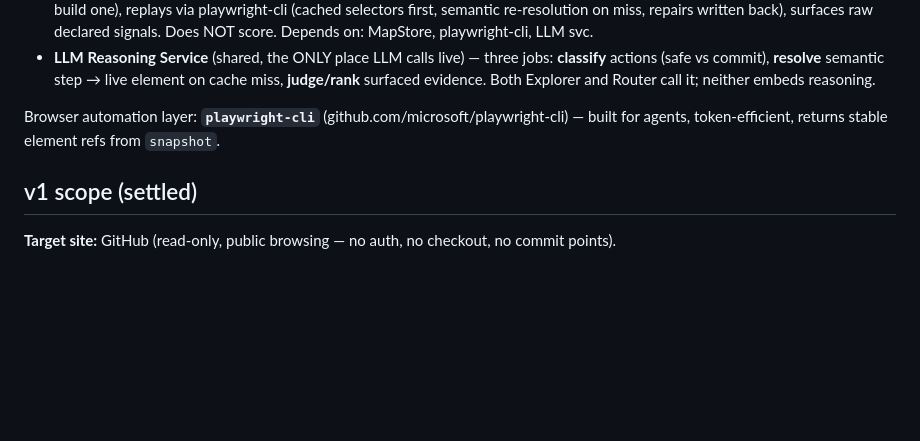
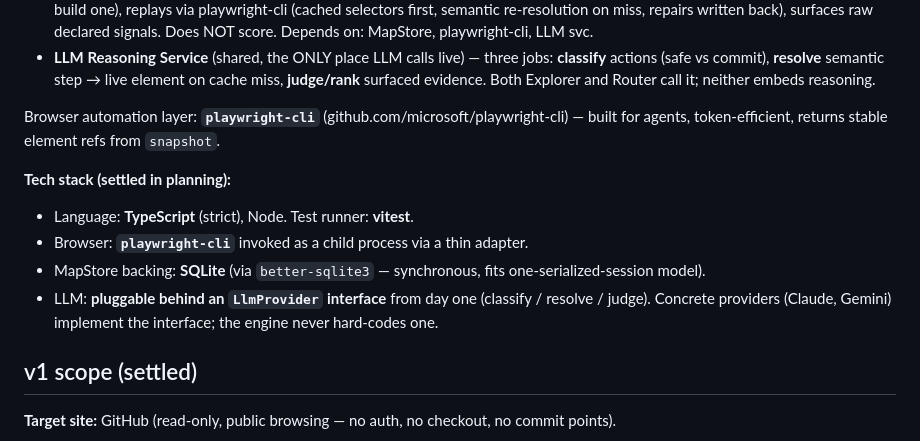
Before and after one commit to lucyfuur94/webnav-core, a Markdown page: CLAUDE.md, the part around the change. Drawn GitHub-style; blank space fills up the shorter version.

Commit message:
Add webnav implementation plan + lock tech stack in CLAUDE.md
13 bite-sized TDD tasks (TypeScript/Node, vitest, better-sqlite3,
pluggable LLM). Verified against the real playwright-cli surface
(session flag, snapshot YAML accessibility tree with inline /url).

Co-Authored-By: Claude Opus 4.8 <noreply@anthropic.com>

```diff
--- a/CLAUDE.md
+++ b/CLAUDE.md
@@ -48,6 +48,12 @@ One `webnav` CLI orchestrating three independently-testable components + a share
 
 Browser automation layer: **`playwright-cli`** (github.com/microsoft/playwright-cli) — built for agents, token-efficient, returns stable element refs from `snapshot`.
 
+**Tech stack (settled in planning):**
+- Language: **TypeScript** (strict), Node. Test runner: **vitest**.
+- Browser: **`playwright-cli`** invoked as a child process via a thin adapter.
+- MapStore backing: **SQLite** (via `better-sqlite3` — synchronous, fits one-serialized-session model).
+- LLM: **pluggable behind an `LlmProvider` interface** from day one (classify / resolve / judge). Concrete providers (Claude, Gemini) implement the interface; the engine never hard-codes one.
+
 ## v1 scope (settled)
 
 **Target site:** GitHub (read-only, public browsing — no auth, no checkout, no commit points).
```
Also changed, not shown: 1 other file.
